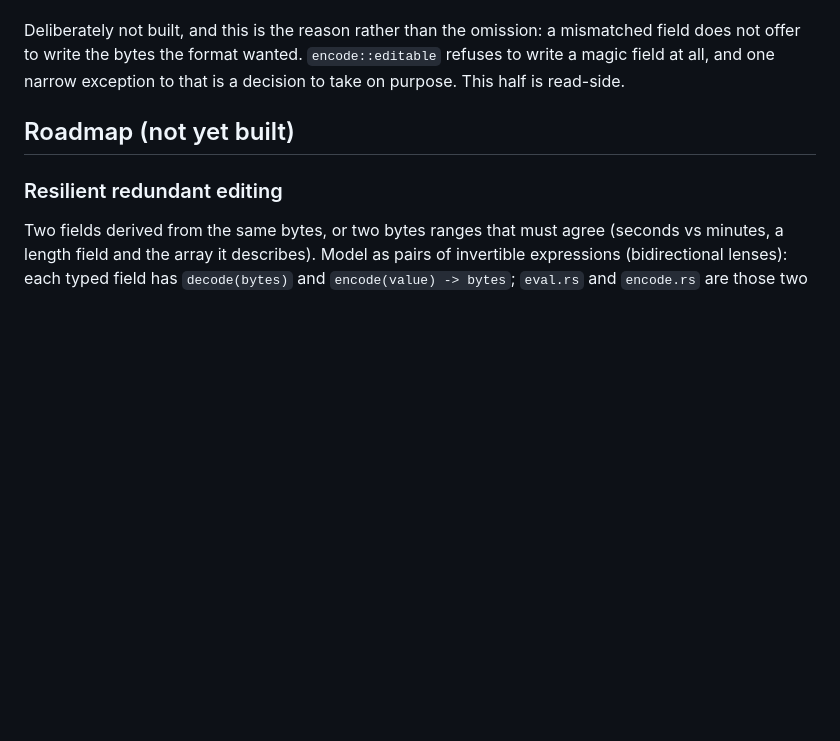
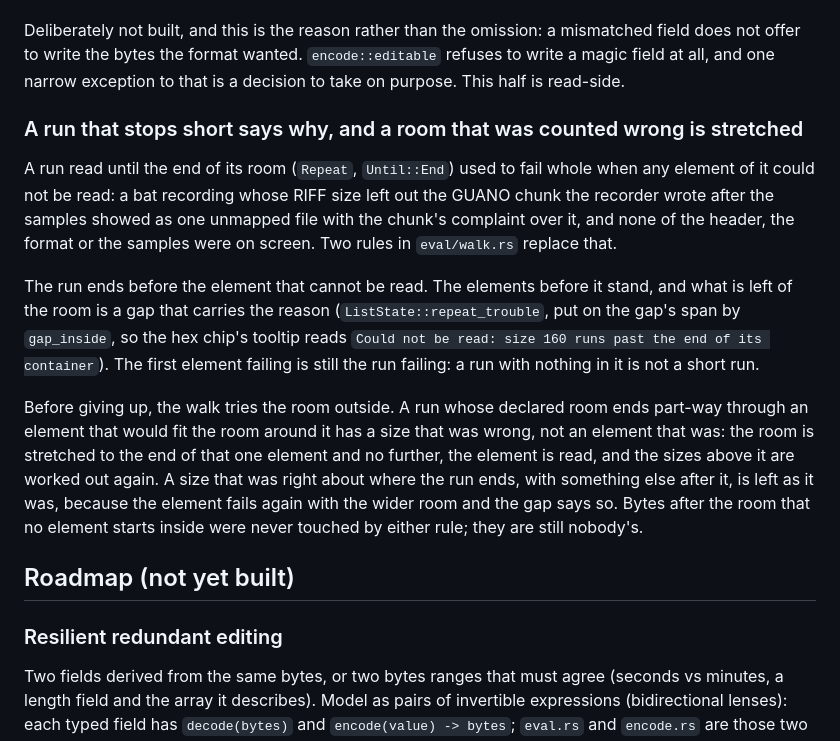
Before and after one commit to pengowray/qubero, a Markdown page: DESIGN.md, the part around the change. GitHub-like rendering; blank space fills up the shorter version.

Commit message:
Say in DESIGN.md how a run that stops short is read

```diff
--- a/DESIGN.md
+++ b/DESIGN.md
@@ -1940,6 +1940,30 @@ mismatched field does not offer to write the bytes the format wanted.
 `encode::editable` refuses to write a magic field at all, and one narrow
 exception to that is a decision to take on purpose. This half is read-side.
 
+### A run that stops short says why, and a room that was counted wrong is stretched
+A run read until the end of its room (`Repeat`, `Until::End`) used to fail
+whole when any element of it could not be read: a bat recording whose RIFF
+size left out the GUANO chunk the recorder wrote after the samples showed as
+one unmapped file with the chunk's complaint over it, and none of the header,
+the format or the samples were on screen. Two rules in `eval/walk.rs` replace
+that.
+
+The run ends before the element that cannot be read. The elements before it
+stand, and what is left of the room is a gap that carries the reason
+(`ListState::repeat_trouble`, put on the gap's span by `gap_inside`, so the
+hex chip's tooltip reads `Could not be read: size 160 runs past the end of its
+container`). The first element failing is still the run failing: a run with
+nothing in it is not a short run.
+
+Before giving up, the walk tries the room outside. A run whose declared room
+ends part-way through an element that would fit the room around it has a size
+that was wrong, not an element that was: the room is stretched to the end of
+that one element and no further, the element is read, and the sizes above it
+are worked out again. A size that was right about where the run ends, with
+something else after it, is left as it was, because the element fails again
+with the wider room and the gap says so. Bytes after the room that no element
+starts inside were never touched by either rule; they are still nobody's.
+
 ## Roadmap (not yet built)
 
 ### Resilient redundant editing
```
